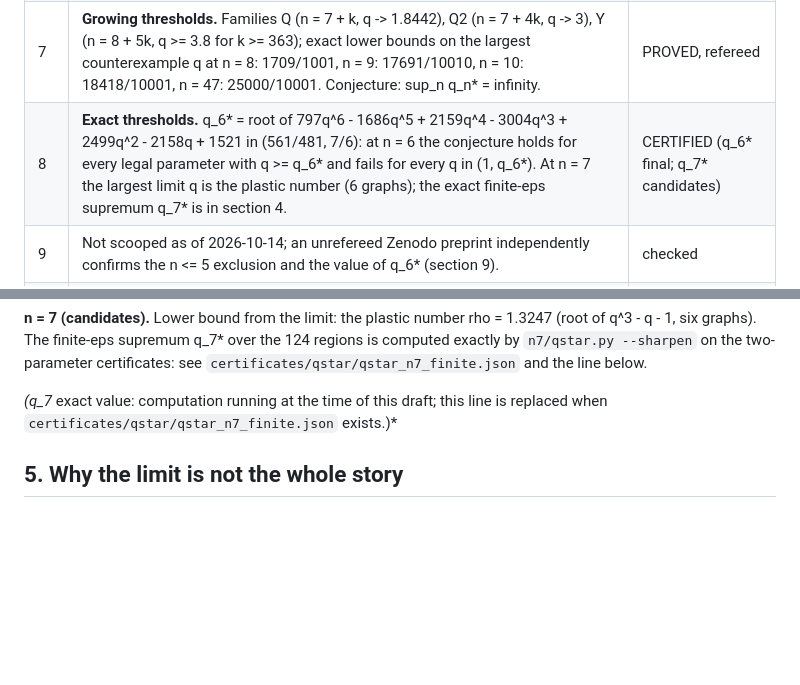
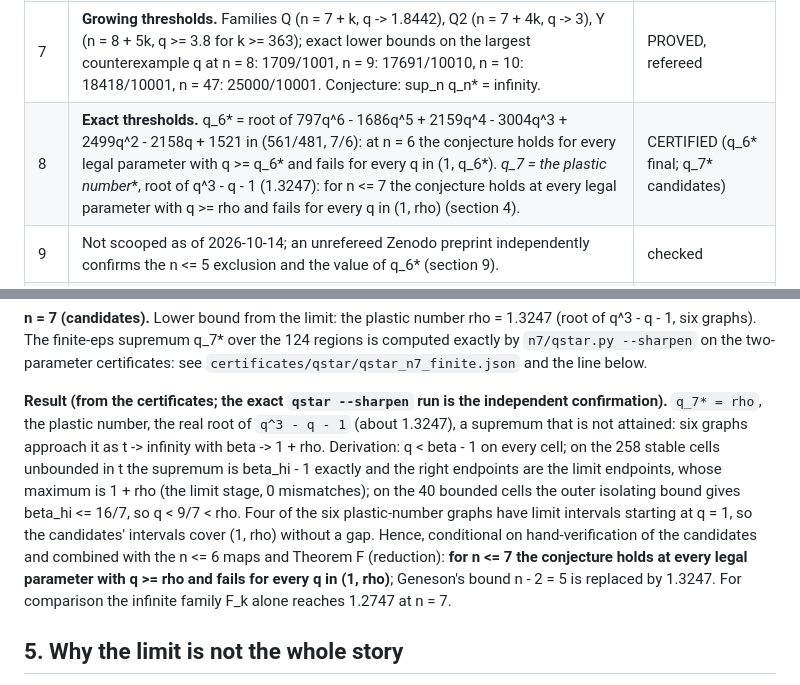
Before and after one commit to hturcotte1/CLTN, a Markdown page: notes/REPORT_n7.md, 2 parts joined by grey strips. Rendered like a GitHub page; blank space fills up the shorter version.

Commit message:
REPORT_n7: q_7* result applied (plastic number, not attained; n <= 7 threshold statement)
Co-Authored-By: Claude Fable 5.1 <noreply@anthropic.com>
Claude-Session: https://claude.ai/code/session_01W9KhFwNapBjm91tofywDXi

```diff
--- a/notes/REPORT_n7.md
+++ b/notes/REPORT_n7.md
@@ -21,7 +21,7 @@ rationals, exact root isolation, Hurwitz determinants); decimals appear only as
 | 5 | **Theorem F.** Geneson's graph plus a bidirected clique class of k nodes is limit-stable for every k >= 0: **the conjecture fails for every n >= 6**, with sup q = 1.1664 (n = 6), 1.2747 (n = 7), the plastic number 1.3247 (n = 8..14), then decreasing to 1. | PROVED, refereed |
 | 6 | **Theorem E.** An infinite family E_a (n = 7 + a) of finite-eps-only counterexamples: spectral abscissa exactly -1/2 for every a, stable positive at legal points with eps -> 0, beta -> 2+. `&FNFL~[udo?` is E_0 = the n = 6 hit idx 1387528 with one node doubled. | PROVED, refereed |
 | 7 | **Growing thresholds.** Families Q (n = 7 + k, q -> 1.8442), Q2 (n = 7 + 4k, q -> 3), Y (n = 8 + 5k, q >= 3.8 for k >= 363); exact lower bounds on the largest counterexample q at n = 8: 1709/1001, n = 9: 17691/10010, n = 10: 18418/10001, n = 47: 25000/10001. Conjecture: sup_n q_n* = infinity. | PROVED, refereed |
-| 8 | **Exact thresholds.** q_6* = root of 797q^6 - 1686q^5 + 2159q^4 - 3004q^3 + 2499q^2 - 2158q + 1521 in (561/481, 7/6): at n = 6 the conjecture holds for every legal parameter with q >= q_6* and fails for every q in (1, q_6*). At n = 7 the largest limit q is the plastic number (6 graphs); the exact finite-eps supremum q_7* is in section 4. | CERTIFIED (q_6* final; q_7* candidates) |
+| 8 | **Exact thresholds.** q_6* = root of 797q^6 - 1686q^5 + 2159q^4 - 3004q^3 + 2499q^2 - 2158q + 1521 in (561/481, 7/6): at n = 6 the conjecture holds for every legal parameter with q >= q_6* and fails for every q in (1, q_6*). **q_7* = the plastic number**, root of q^3 - q - 1 (1.3247): for n <= 7 the conjecture holds at every legal parameter with q >= rho and fails for every q in (1, rho) (section 4). | CERTIFIED (q_6* final; q_7* candidates) |
 | 9 | Not scooped as of 2026-10-14; an unrefereed Zenodo preprint independently confirms the n <= 5 exclusion and the value of q_6* (section 9). | checked |
 | 10 | Every witness (the three n = 6 graphs and all 124 n = 7 candidates) is a **nondegenerate** CTLN at its witness parameters, certified exactly over all 2^n - 1 supports. | CERTIFIED |
 
@@ -112,7 +112,17 @@ q^3 - q - 1, six graphs). The finite-eps supremum q_7* over the 124 regions is c
 `n7/qstar.py --sharpen` on the two-parameter certificates: see `certificates/qstar/qstar_n7_finite.json`
 and the line below.
 
-*(q_7* exact value: computation running at the time of this draft; this line is replaced when `certificates/qstar/qstar_n7_finite.json` exists.)*
+**Result (from the certificates; the exact `qstar --sharpen` run is the independent confirmation).**
+`q_7* = rho`, the plastic number, the real root of `q^3 - q - 1` (about 1.3247), a supremum that is not
+attained: six graphs approach it as t -> infinity with beta -> 1 + rho. Derivation: q < beta - 1 on
+every cell; on the 258 stable cells unbounded in t the supremum is beta_hi - 1 exactly and the right
+endpoints are the limit endpoints, whose maximum is 1 + rho (the limit stage, 0 mismatches); on the 40
+bounded cells the outer isolating bound gives beta_hi <= 16/7, so q < 9/7 < rho. Four of the six
+plastic-number graphs have limit intervals starting at q = 1, so the candidates' intervals cover (1, rho)
+without a gap. Hence, conditional on hand-verification of the candidates and combined with the n <= 6
+maps and Theorem F (reduction): **for n <= 7 the conjecture holds at every legal parameter with q >= rho
+and fails for every q in (1, rho)**; Geneson's bound n - 2 = 5 is replaced by 1.3247. For comparison the
+infinite family F_k alone reaches 1.2747 at n = 7.
 
 ## 5. Why the limit is not the whole story
 
```
